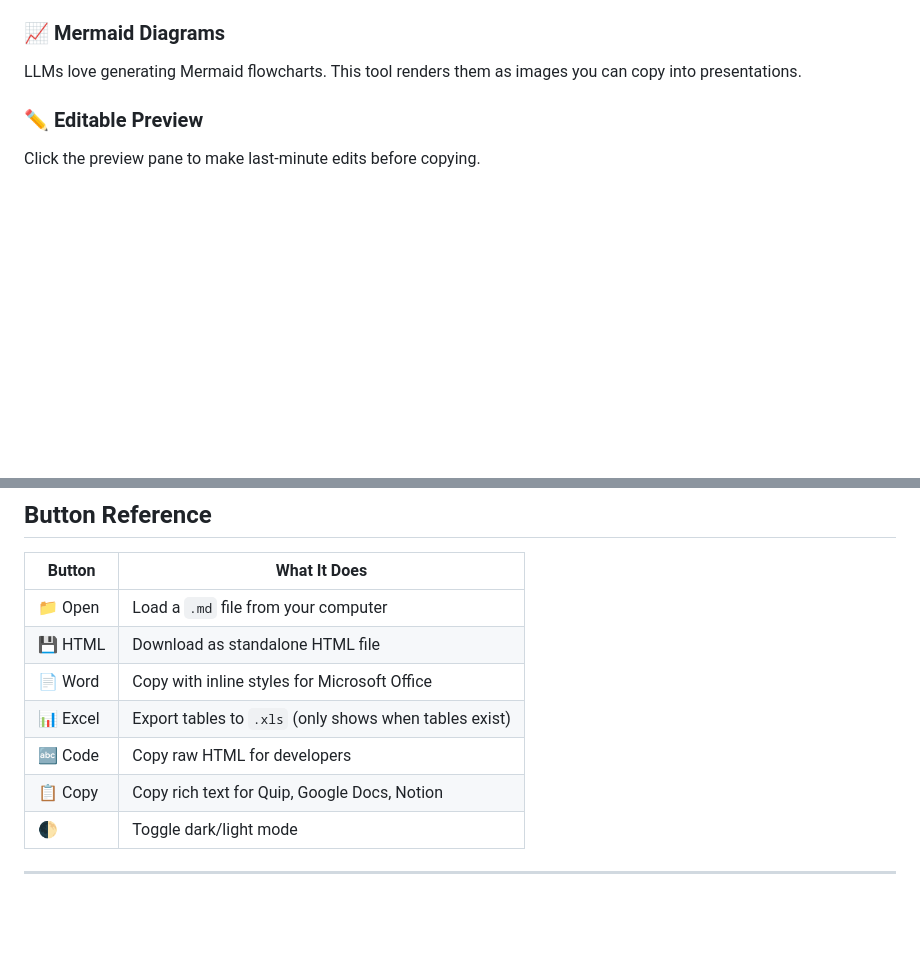
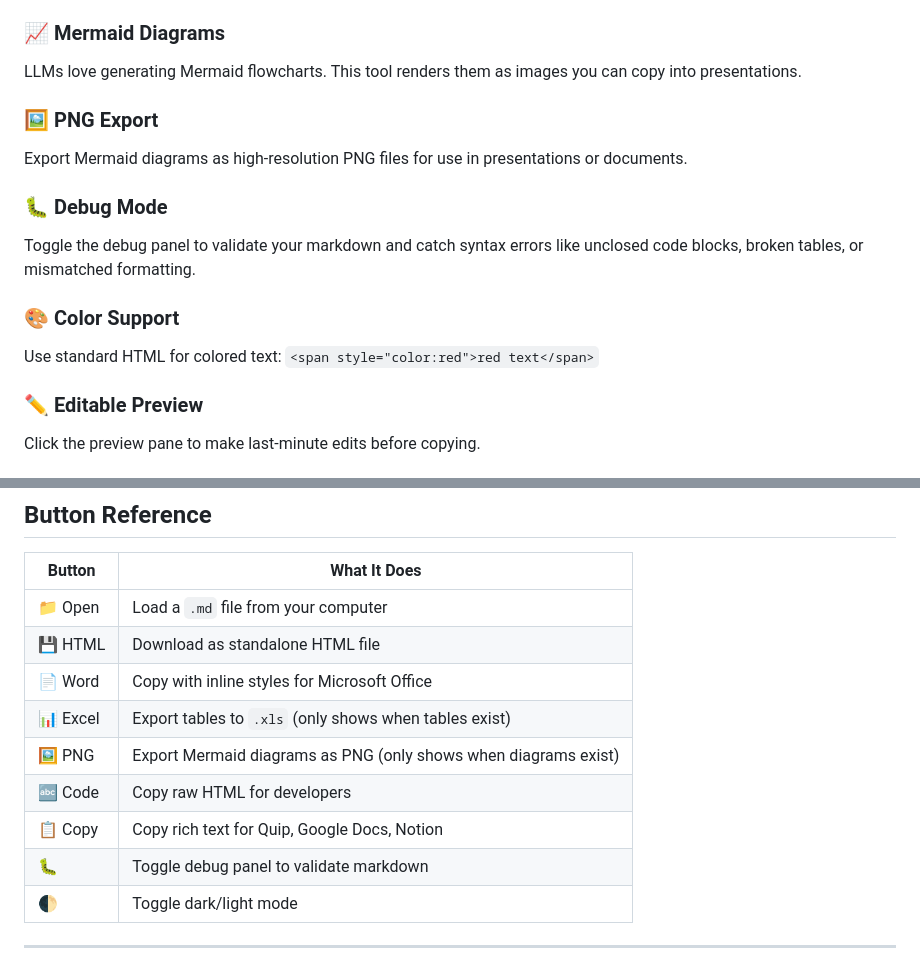
Before and after one commit to peelizulfein/mdtohtml, a Markdown page: README.md, 2 parts joined by grey strips. GitHub-like rendering; blank space fills up the shorter version.

Commit message:
Update README with debug mode, PNG export, and color support docs

```diff
--- a/README.md
+++ b/README.md
@@ -49,6 +49,15 @@ Export button appears automatically when your markdown contains tables. Download
 
 ### 📈 Mermaid Diagrams
 LLMs love generating Mermaid flowcharts. This tool renders them as images you can copy into presentations.
+
+### 🖼️ PNG Export
+Export Mermaid diagrams as high-resolution PNG files for use in presentations or documents.
+
+### 🐛 Debug Mode
+Toggle the debug panel to validate your markdown and catch syntax errors like unclosed code blocks, broken tables, or mismatched formatting.
+
+### 🎨 Color Support
+Use standard HTML for colored text: `<span style="color:red">red text</span>`
 
 ### ✏️ Editable Preview
 Click the preview pane to make last-minute edits before copying.
@@ -123,8 +132,10 @@ Download `index.html` and double-click it. That's it.
 | 💾 HTML | Download as standalone HTML file |
 | 📄 Word | Copy with inline styles for Microsoft Office |
 | 📊 Excel | Export tables to `.xls` (only shows when tables exist) |
+| 🖼️ PNG | Export Mermaid diagrams as PNG (only shows when diagrams exist) |
 | 🔤 Code | Copy raw HTML for developers |
 | 📋 Copy | Copy rich text for Quip, Google Docs, Notion |
+| 🐛 | Toggle debug panel to validate markdown |
 | 🌓 | Toggle dark/light mode |
 
 ---
```
Also changed, not shown: other parts of README.md (+1 -0 lines).
